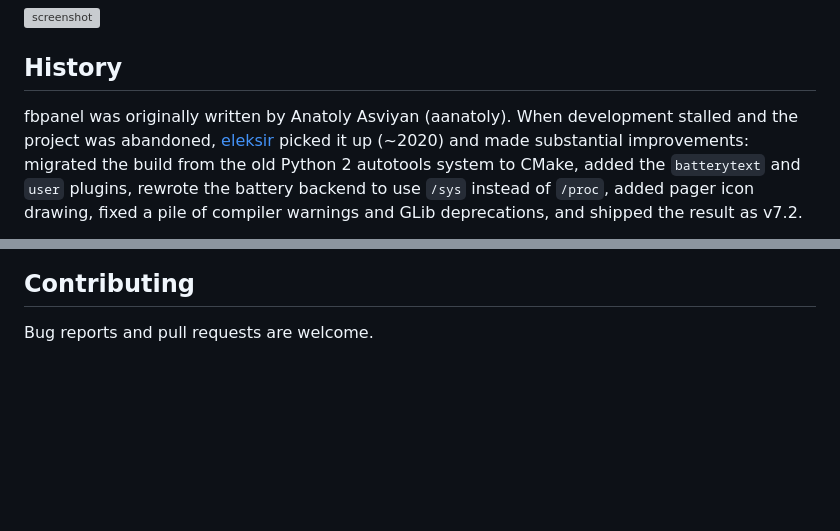
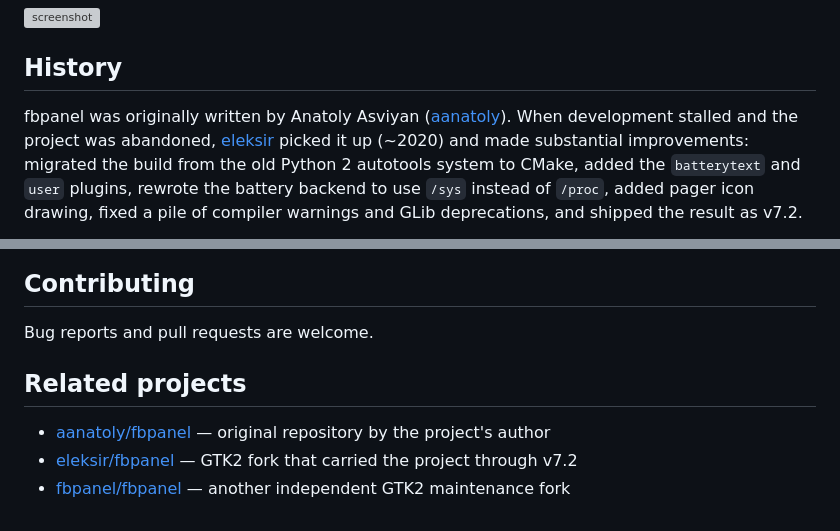
Before and after one commit to Fullaxx/fbpanel, a Markdown page: README.md, 2 parts joined by grey strips. Drawn GitHub-style; blank space fills up the shorter version; grey boxes are pictures that could not be loaded.

Commit message:
Add related project links to README
Co-Authored-By: Claude Sonnet 4.6 <noreply@anthropic.com>

```diff
--- a/README.md
+++ b/README.md
@@ -13,7 +13,8 @@ environment dependency.
 
 ## History
 
-fbpanel was originally written by Anatoly Asviyan (aanatoly).  When
+fbpanel was originally written by Anatoly Asviyan
+([aanatoly](https://github.com/aanatoly/fbpanel)).  When
 development stalled and the project was abandoned,
 [eleksir](https://github.com/eleksir/fbpanel) picked it up (~2020) and made
 substantial improvements: migrated the build from the old Python 2 autotools
@@ -106,3 +107,9 @@ sudo make -C build install
 ## Contributing
 
 Bug reports and pull requests are welcome.
+
+## Related projects
+
+- [aanatoly/fbpanel](https://github.com/aanatoly/fbpanel) — original repository by the project's author
+- [eleksir/fbpanel](https://github.com/eleksir/fbpanel) — GTK2 fork that carried the project through v7.2
+- [fbpanel/fbpanel](https://github.com/fbpanel/fbpanel) — another independent GTK2 maintenance fork
```
